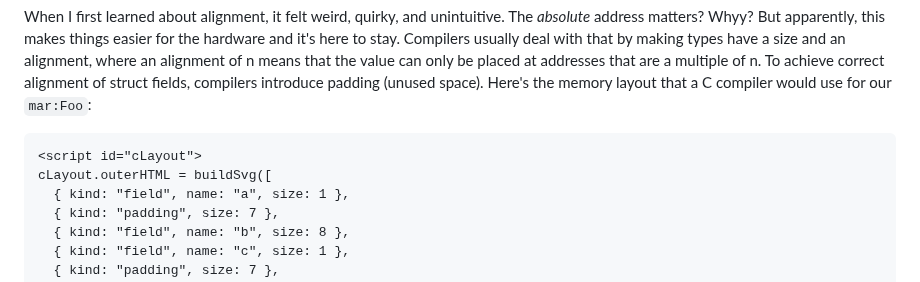
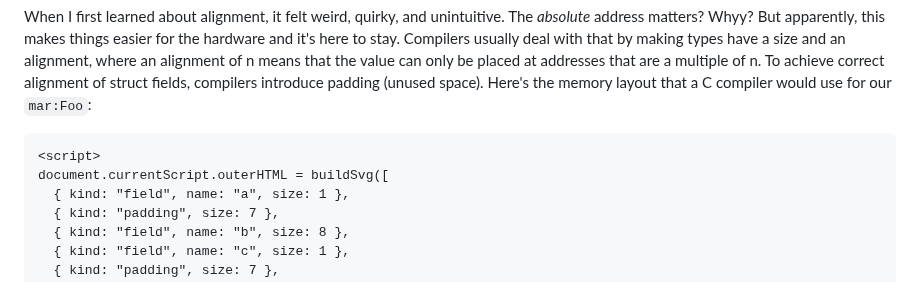
Before and after one commit to MarcelGarus/server, a Markdown page: blog/2026-01-13 compact-structs.md, the part around one of its changes. Drawn GitHub-style.

````diff
--- a/blog/2026-01-13 compact-structs.md
+++ b/blog/2026-01-13 compact-structs.md
@@ -76,8 +76,8 @@ To achieve correct alignment of struct fields, compilers introduce padding (unus
 Here's the memory layout that a C compiler would use for our `mar:Foo`:
 
 ```embed
-<script id="cLayout">
-cLayout.outerHTML = buildSvg([
+<script>
+document.currentScript.outerHTML = buildSvg([
   { kind: "field", name: "a", size: 1 },
   { kind: "padding", size: 7 },
   { kind: "field", name: "b", size: 8 },
````
Also changed, not shown: other parts of blog/2026-01-13 compact-structs.md (+12 -12 lines).
